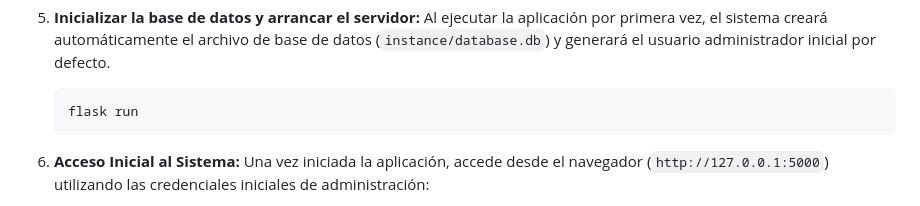
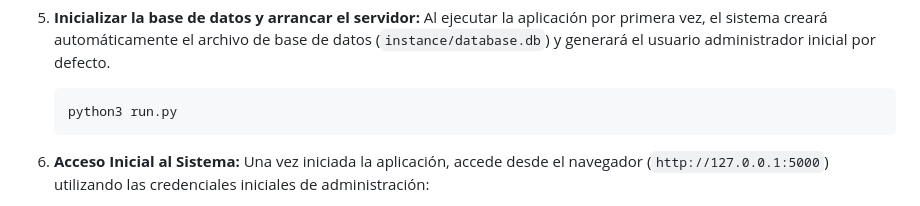
Before and after one commit to laurasanzlobo/workforce-time-tracker, a Markdown page: README_es.md, the part around the change. Drawn GitHub-style.

````diff
--- a/README_es.md
+++ b/README_es.md
@@ -85,7 +85,7 @@ Resuelve de forma nativa los descuidos habituales en los fichajes de obra (media
    Al ejecutar la aplicación por primera vez, el sistema creará automáticamente el archivo de base de datos (`instance/database.db`) y generará el usuario administrador inicial por defecto.
 
    ```bash
-   flask run
+   python3 run.py
    ```
 
 6. **Acceso Inicial al Sistema:**
````
Also changed, not shown: README_en.md (added, +94 -0 lines).
